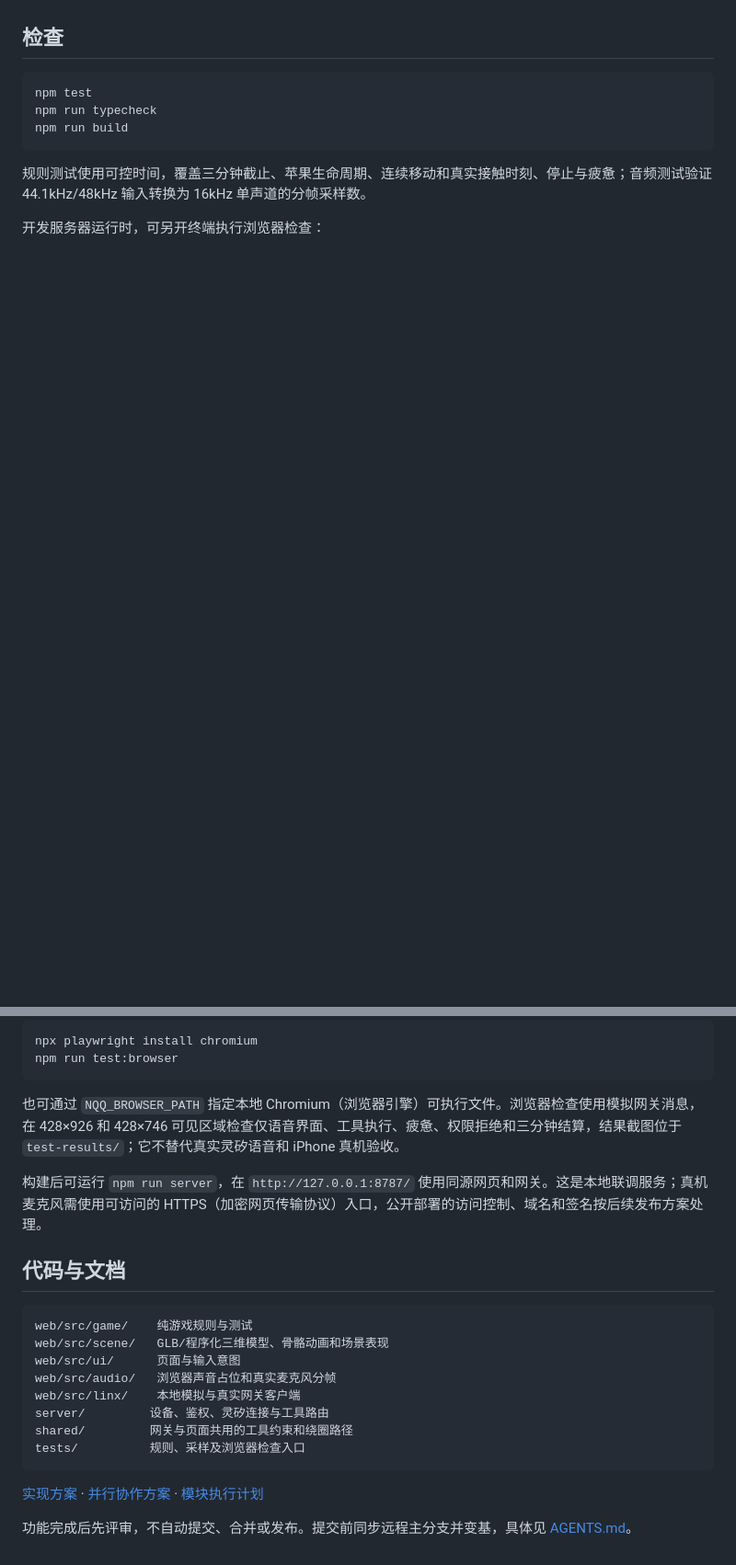
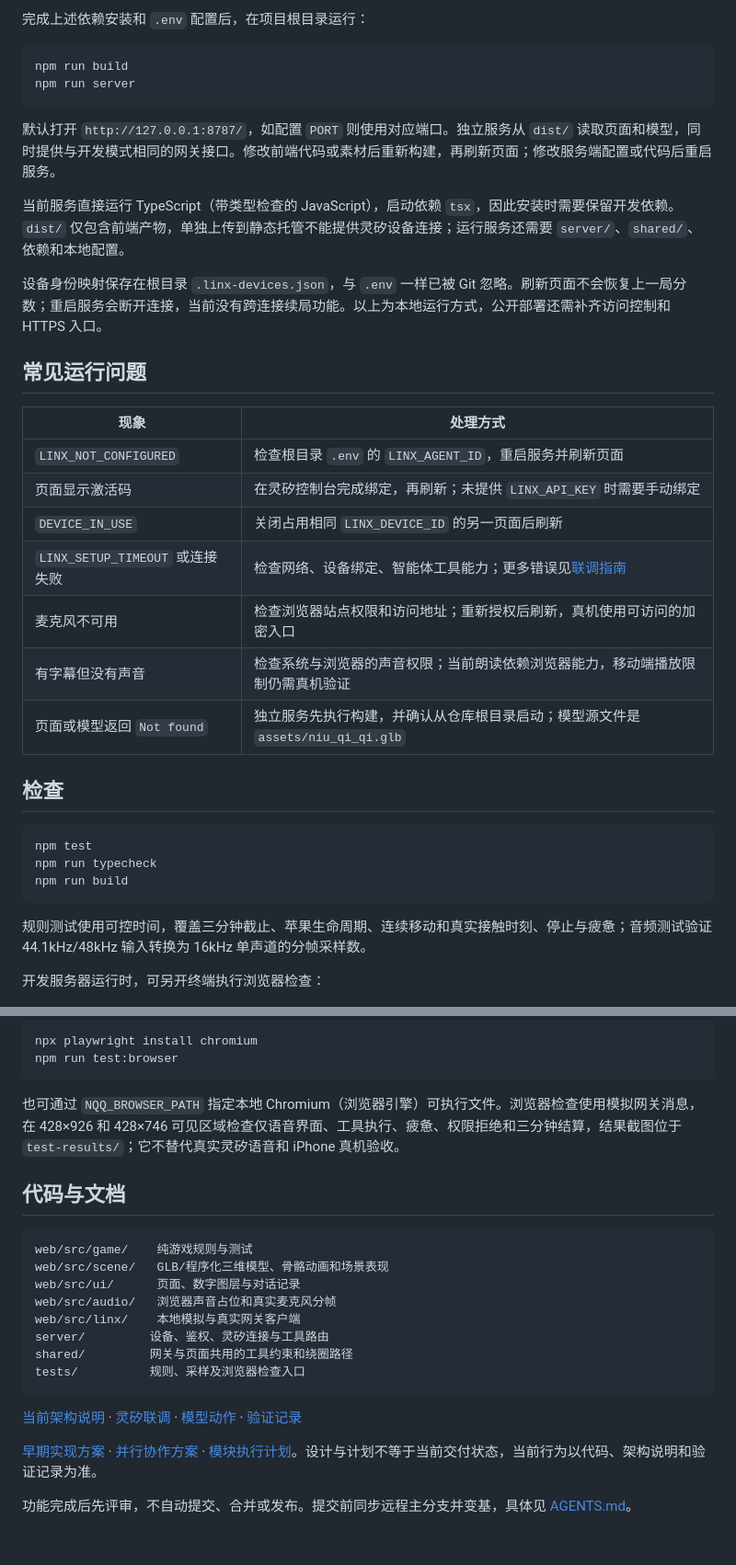
Before and after one commit to cohesion-dev/NQQ, a Markdown page: README.md, 2 parts joined by grey strips. Shown at 92% size. GitHub-like rendering; blank space fills up the shorter version.

````diff
--- a/README.md
+++ b/README.md
@@ -44,3 +84,27 @@ npm run dev
+完成上述依赖安装和 `.env` 配置后，在项目根目录运行：
+
+```sh
+npm run build
+npm run server
+```
+
+默认打开 `http://127.0.0.1:8787/`，如配置 `PORT` 则使用对应端口。独立服务从 `dist/` 读取页面和模型，同时提供与开发模式相同的网关接口。修改前端代码或素材后重新构建，再刷新页面；修改服务端配置或代码后重启服务。
+
+当前服务直接运行 TypeScript（带类型检查的 JavaScript），启动依赖 `tsx`，因此安装时需要保留开发依赖。`dist/` 仅包含前端产物，单独上传到静态托管不能提供灵矽设备连接；运行服务还需要 `server/`、`shared/`、依赖和本地配置。
+
+设备身份映射保存在根目录 `.linx-devices.json`，与 `.env` 一样已被 Git 忽略。刷新页面不会恢复上一局分数；重启服务会断开连接，当前没有跨连接续局功能。以上为本地运行方式，公开部署还需补齐访问控制和 HTTPS 入口。
+
+## 常见运行问题
+
+| 现象 | 处理方式 |
+| --- | --- |
+| `LINX_NOT_CONFIGURED` | 检查根目录 `.env` 的 `LINX_AGENT_ID`，重启服务并刷新页面 |
+| 页面显示激活码 | 在灵矽控制台完成绑定，再刷新；未提供 `LINX_API_KEY` 时需要手动绑定 |
+| `DEVICE_IN_USE` | 关闭占用相同 `LINX_DEVICE_ID` 的另一页面后刷新 |
+| `LINX_SETUP_TIMEOUT` 或连接失败 | 检查网络、设备绑定、智能体工具能力；更多错误见[联调指南](docs/linx-integration.md#5-常见提示) |
+| 麦克风不可用 | 检查浏览器站点权限和访问地址；重新授权后刷新，真机使用可访问的加密入口 |
+| 有字幕但没有声音 | 检查系统与浏览器的声音权限；当前朗读依赖浏览器能力，移动端播放限制仍需真机验证 |
+| 页面或模型返回 `Not found` | 独立服务先执行构建，并确认从仓库根目录启动；模型源文件是 `assets/niu_qi_qi.glb` |
 
 ## 检查
 
@@ -61,14 +125,12 @@ npm run test:browser
 
 也可通过 `NQQ_BROWSER_PATH` 指定本地 Chromium（浏览器引擎）可执行文件。浏览器检查使用模拟网关消息，在 428×926 和 428×746 可见区域检查仅语音界面、工具执行、疲惫、权限拒绝和三分钟结算，结果截图位于 `test-results/`；它不替代真实灵矽语音和 iPhone 真机验收。
 
-构建后可运行 `npm run server`，在 `http://127.0.0.1:8787/` 使用同源网页和网关。这是本地联调服务；真机麦克风需使用可访问的 HTTPS（加密网页传输协议）入口，公开部署的访问控制、域名和签名按后续发布方案处理。
-
 ## 代码与文档
 
 ```text
 web/src/game/    纯游戏规则与测试
 web/src/scene/   GLB/程序化三维模型、骨骼动画和场景表现
-web/src/ui/      页面与输入意图
+web/src/ui/      页面、数字图层与对话记录
 web/src/audio/   浏览器声音占位和真实麦克风分帧
 web/src/linx/    本地模拟与真实网关客户端
 server/         设备、鉴权、灵矽连接与工具路由
@@ -76,6 +138,8 @@ shared/         网关与页面共用的工具约束和绕圈路径
 tests/          规则、采样及浏览器检查入口
 ```
 
-[实现方案](docs/implementation-plan.md) · [并行协作方案](docs/parallel-development.md) · [模块执行计划](docs/module-plans/README.md)
+[当前架构说明](docs/architecture.md) · [灵矽联调](docs/linx-integration.md) · [模型动作](docs/model-assets.md) · [验证记录](docs/verification.md)
+
+[早期实现方案](docs/implementation-plan.md) · [并行协作方案](docs/parallel-development.md) · [模块执行计划](docs/module-plans/README.md)。设计与计划不等于当前交付状态，当前行为以代码、架构说明和验证记录为准。
 
 功能完成后先评审，不自动提交、合并或发布。提交前同步远程主分支并变基，具体见 [AGENTS.md](AGENTS.md)。
````
Also changed, not shown: other parts of README.md (+48 -8 lines), docs/architecture.md (added, +157 -0 lines).
